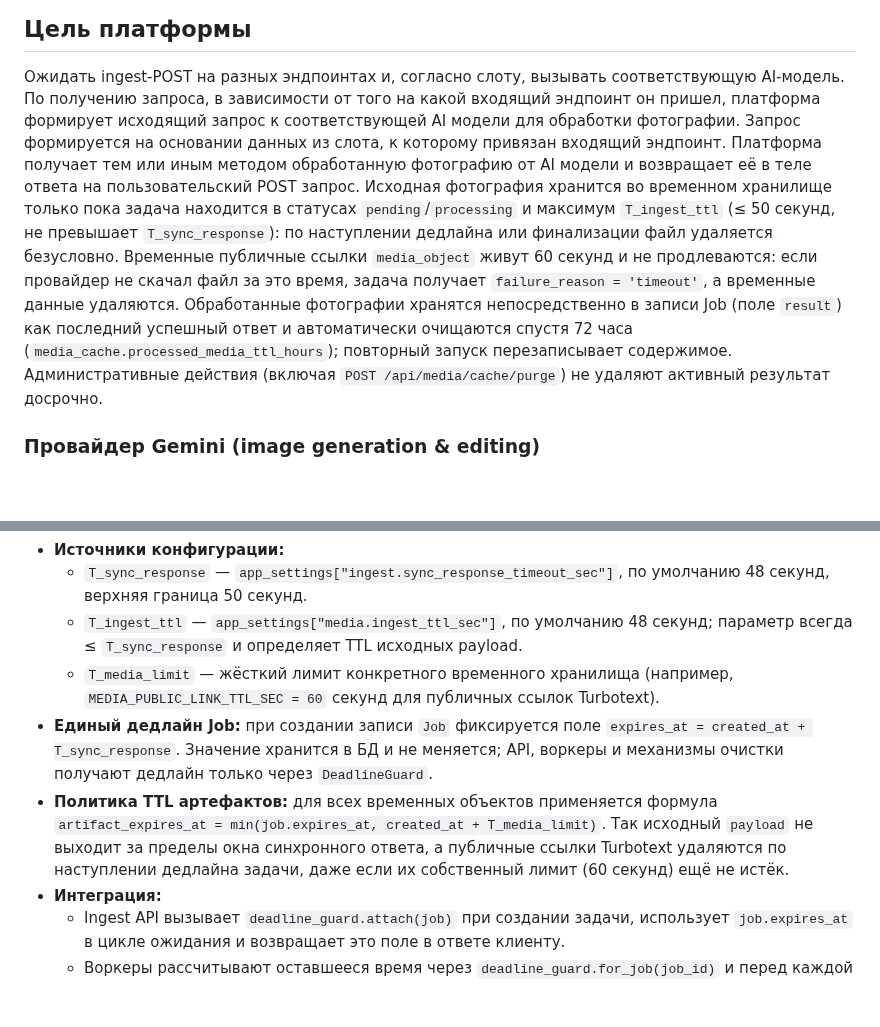
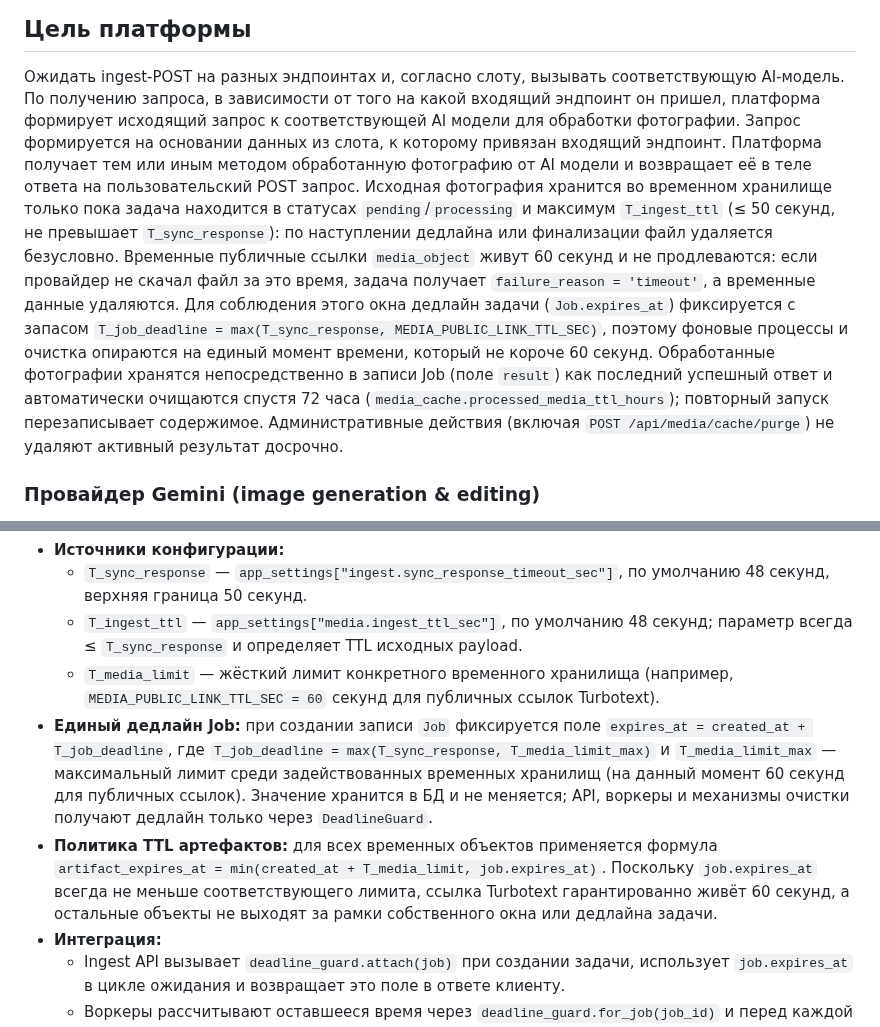
Before and after one commit to nicelight/PhotoChanger_25, a Markdown page: Docs/brief.md, 2 parts joined by grey strips. Rendered like a GitHub page; blank space fills up the shorter version.

Commit message:
Update DeadlineGuard docs for consistent media TTL

```diff
--- a/Docs/brief.md
+++ b/Docs/brief.md
@@ -16,7 +16,7 @@
 
 ## Цель платформы
 Ожидать ingest-POST на разных эндпоинтах и, согласно слоту, вызывать соответствующую AI-модель.
-По получению запроса, в зависимости от того на какой входящий эндпоинт он пришел, платформа формирует исходящий запрос к соответствующей AI модели для обработки фотографии. Запрос формируется на основании данных из слота, к которому привязан входящий эндпоинт. Платформа получает тем или иным методом обработанную фотографию от AI модели и возвращает её в теле ответа на пользовательский POST запрос. Исходная фотография хранится во временном хранилище только пока задача находится в статусах `pending`/`processing` и максимум `T_ingest_ttl` (≤ 50 секунд, не превышает `T_sync_response`): по наступлении дедлайна или финализации файл удаляется безусловно. Временные публичные ссылки `media_object` живут 60 секунд и не продлеваются: если провайдер не скачал файл за это время, задача получает `failure_reason = 'timeout'`, а временные данные удаляются. Обработанные фотографии хранятся непосредственно в записи Job (поле `result`) как последний успешный ответ и автоматически очищаются спустя 72 часа (`media_cache.processed_media_ttl_hours`); повторный запуск перезаписывает содержимое. Административные действия (включая `POST /api/media/cache/purge`) не удаляют активный результат досрочно.
+По получению запроса, в зависимости от того на какой входящий эндпоинт он пришел, платформа формирует исходящий запрос к соответствующей AI модели для обработки фотографии. Запрос формируется на основании данных из слота, к которому привязан входящий эндпоинт. Платформа получает тем или иным методом обработанную фотографию от AI модели и возвращает её в теле ответа на пользовательский POST запрос. Исходная фотография хранится во временном хранилище только пока задача находится в статусах `pending`/`processing` и максимум `T_ingest_ttl` (≤ 50 секунд, не превышает `T_sync_response`): по наступлении дедлайна или финализации файл удаляется безусловно. Временные публичные ссылки `media_object` живут 60 секунд и не продлеваются: если провайдер не скачал файл за это время, задача получает `failure_reason = 'timeout'`, а временные данные удаляются. Для соблюдения этого окна дедлайн задачи (`Job.expires_at`) фиксируется с запасом `T_job_deadline = max(T_sync_response, MEDIA_PUBLIC_LINK_TTL_SEC)`, поэтому фоновые процессы и очистка опираются на единый момент времени, который не короче 60 секунд. Обработанные фотографии хранятся непосредственно в записи Job (поле `result`) как последний успешный ответ и автоматически очищаются спустя 72 часа (`media_cache.processed_media_ttl_hours`); повторный запуск перезаписывает содержимое. Административные действия (включая `POST /api/media/cache/purge`) не удаляют активный результат досрочно.
 
 ### Провайдер Gemini (image generation & editing)
 
@@ -61,8 +61,8 @@
   - `T_sync_response` — `app_settings["ingest.sync_response_timeout_sec"]`, по умолчанию 48 секунд, верхняя граница 50 секунд.
   - `T_ingest_ttl` — `app_settings["media.ingest_ttl_sec"]`, по умолчанию 48 секунд; параметр всегда ≤ `T_sync_response` и определяет TTL исходных payload.
   - `T_media_limit` — жёсткий лимит конкретного временного хранилища (например, `MEDIA_PUBLIC_LINK_TTL_SEC = 60` секунд для публичных ссылок Turbotext).
-- **Единый дедлайн Job:** при создании записи `Job` фиксируется поле `expires_at = created_at + T_sync_response`. Значение хранится в БД и не меняется; API, воркеры и механизмы очистки получают дедлайн только через `DeadlineGuard`.
-- **Политика TTL артефактов:** для всех временных объектов применяется формула `artifact_expires_at = min(job.expires_at, created_at + T_media_limit)`. Так исходный `payload` не выходит за пределы окна синхронного ответа, а публичные ссылки Turbotext удаляются по наступлении дедлайна задачи, даже если их собственный лимит (60 секунд) ещё не истёк.
+- **Единый дедлайн Job:** при создании записи `Job` фиксируется поле `expires_at = created_at + T_job_deadline`, где `T_job_deadline = max(T_sync_response, T_media_limit_max)` и `T_media_limit_max` — максимальный лимит среди задействованных временных хранилищ (на данный момент 60 секунд для публичных ссылок). Значение хранится в БД и не меняется; API, воркеры и механизмы очистки получают дедлайн только через `DeadlineGuard`.
+- **Политика TTL артефактов:** для всех временных объектов применяется формула `artifact_expires_at = min(created_at + T_media_limit, job.expires_at)`. Поскольку `job.expires_at` всегда не меньше соответствующего лимита, ссылка Turbotext гарантированно живёт 60 секунд, а остальные объекты не выходят за рамки собственного окна или дедлайна задачи.
 - **Интеграция:**
   - Ingest API вызывает `deadline_guard.attach(job)` при создании задачи, использует `job.expires_at` в цикле ожидания и возвращает это поле в ответе клиенту.
   - Воркеры рассчитывают оставшееся время через `deadline_guard.for_job(job_id)` и перед каждой попыткой взаимодействия с провайдером проверяют `deadline_guard.should_abort()`; отмена запускает очистку временных данных через хелперы сервиса.
```
Also changed, not shown: 1 other file.
